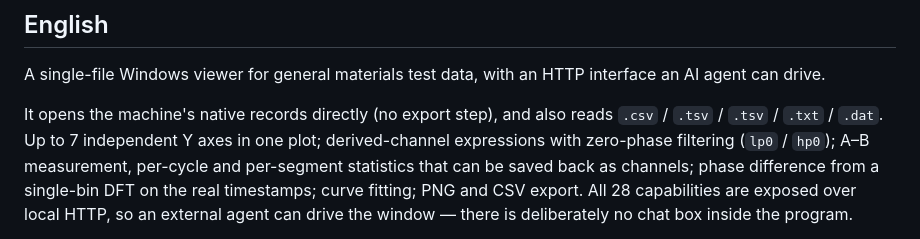
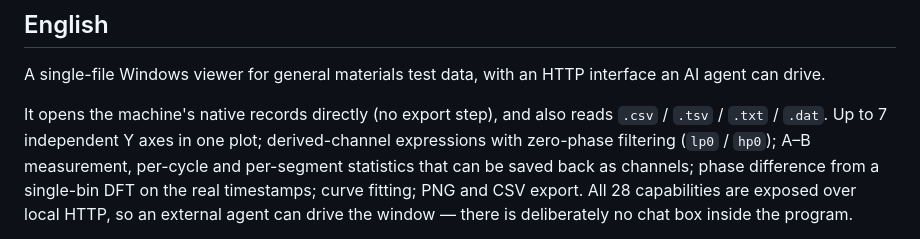
Before and after one commit to ZhangDing-user/Advance-Data-viewer, a Markdown page: README.md, the part around the change. GitHub-like rendering.

```diff
--- a/README.md
+++ b/README.md
@@ -69,7 +69,7 @@ POST /api/command           {"text":"打开 sample_01，画第 1 通道对时间
 A single-file Windows viewer for general materials test data, with an HTTP interface an AI agent can drive.
 
 It opens the machine's native records directly (no export step), and also reads `.csv` / `.tsv` /
-`.tsv` / `.txt` / `.dat`. Up to 7 independent Y axes in one plot; derived-channel expressions with
+`.txt` / `.dat`. Up to 7 independent Y axes in one plot; derived-channel expressions with
 zero-phase filtering (`lp0` / `hp0`); A–B measurement, per-cycle and per-segment statistics that can be
 saved back as channels; phase difference from a single-bin DFT on the real timestamps; curve fitting;
 PNG and CSV export. All 28 capabilities are exposed over local HTTP, so an external agent can drive the
```
